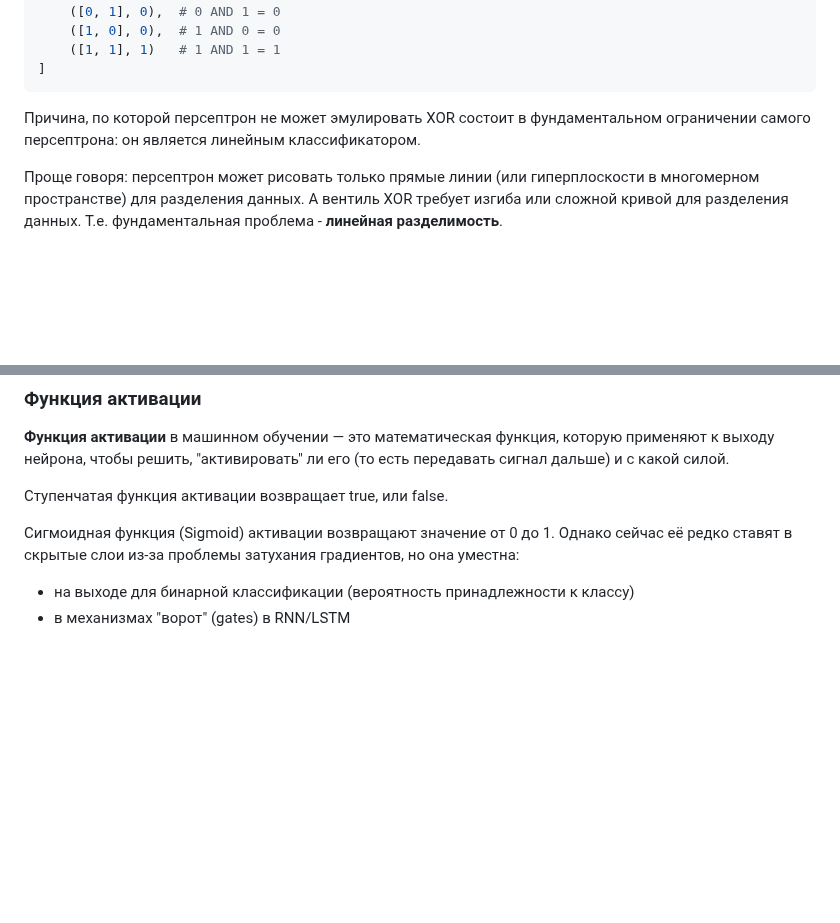
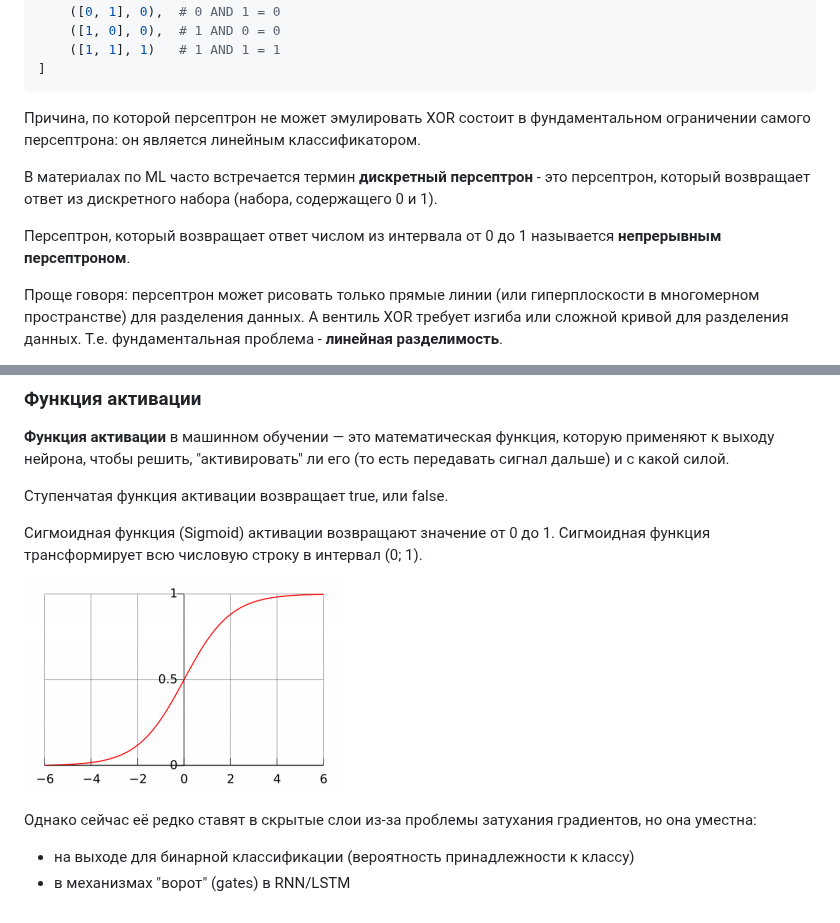
Before and after one commit to Kerminator1973/MLQuickRef, a Markdown page: grokking-machine-learning.md, 2 parts joined by grey strips. Drawn GitHub-style; pictures changed too: sigmoid.png (added); blank space fills up the shorter version.

Commit message:
Конспекты что такое сигмоид

```diff
--- a/grokking-machine-learning.md
+++ b/grokking-machine-learning.md
@@ -460,6 +460,10 @@ training_data = [
 
 Причина, по которой персептрон не может эмулировать XOR состоит в фундаментальном ограничении самого персептрона: он является линейным классификатором.
 
+В материалах по ML часто встречается термин **дискретный персептрон** - это персептрон, который возвращает ответ из дискретного набора (набора, содержащего 0 и 1).
+
+Персептрон, который возвращает ответ числом из интервала от 0 до 1 называется **непрерывным персептроном**.
+
 Проще говоря: персептрон может рисовать только прямые линии (или гиперплоскости в многомерном пространстве) для разделения данных. А вентиль XOR требует изгиба или сложной кривой для разделения данных. Т.е. фундаментальная проблема - **линейная разделимость**.
 
 Для моделирования XOR необходимо использовать многослойный персептрон (Multi-Layer Perceptron, MLP).
@@ -476,8 +480,11 @@ training_data = [
 
 Ступенчатая функция активации возвращает true, или false.
 
-Сигмоидная функция (Sigmoid) активации возвращают значение от 0 до 1. Однако сейчас её редко ставят в
-скрытые слои из‑за проблемы затухания градиентов, но она уместна:
+Сигмоидная функция (Sigmoid) активации возвращают значение от 0 до 1. Сигмоидная функция трансформирует всю числовую строку в интервал (0; 1).
+
+![Пример функции сигмоида](./sigmoid.png)
+
+Однако сейчас её редко ставят в скрытые слои из‑за проблемы затухания градиентов, но она уместна:
 
 - на выходе для бинарной классификации (вероятность принадлежности к классу)
 - в механизмах "ворот" (gates) в RNN/LSTM
```
